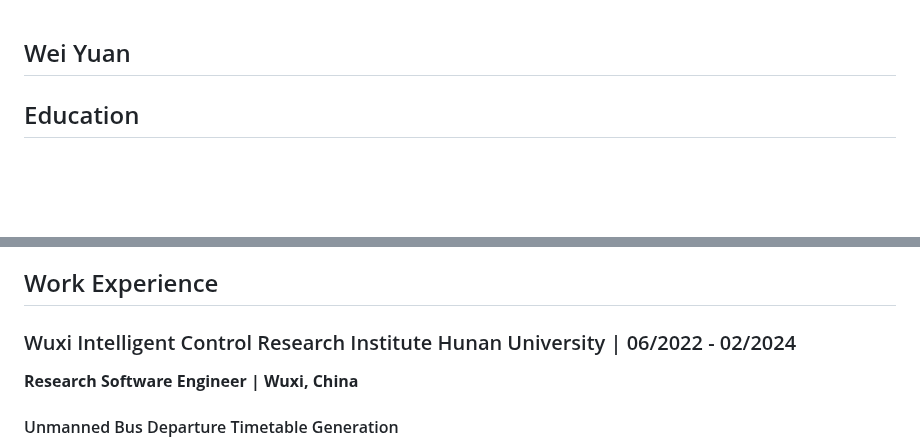
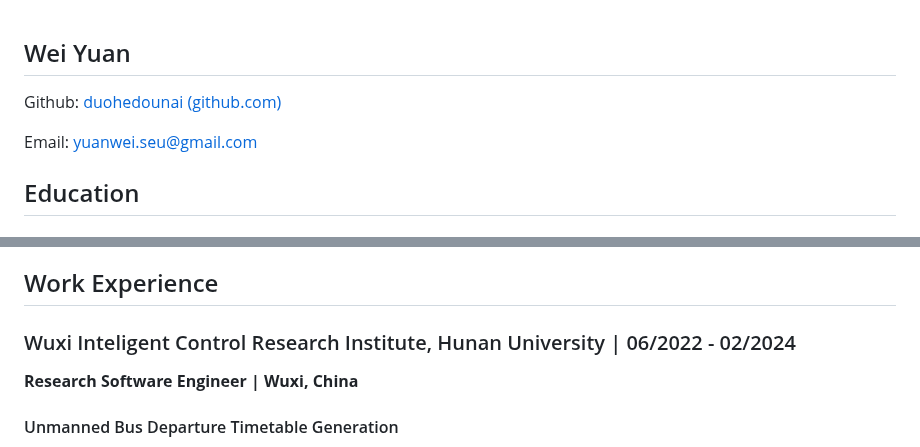
Before and after one commit to duohedounai/duohedounai.github.io, a Markdown page: README.md, 2 parts joined by grey strips. GitHub-like rendering; blank space fills up the shorter version.

```diff
--- a/README.md
+++ b/README.md
@@ -1,4 +1,9 @@
 ## Wei Yuan
+
+Github: [duohedounai (github.com)](https://github.com/duohedounai)
+
+Email: yuanwei.seu@gmail.com
+
 ## Education
 ### Master of Engineering  |  [Southeast University](https://en.wikipedia.org/wiki/Southeast_University)	|	09/2018 - 06/2021
 **Industrial Engineering	|	Nanjing, China**<br>
@@ -10,7 +15,7 @@ GPA: 3.49/4.0, Outstanding Undergraduate Graduates (5%)<br>
 Major Courses: Programming & Algorithmic Language, Advanced Mathematics, Operations Research<br>
 
 ## Work Experience
-### Wuxi Intelligent Control Research Institute Hunan University	|	06/2022 - 02/2024
+### Wuxi Inteligent Control Research Institute, Hunan University	|	06/2022 - 02/2024
 **Research Software Engineer	|	Wuxi, China**<br>
 
 #### Unmanned Bus Departure Timetable Generation
```
